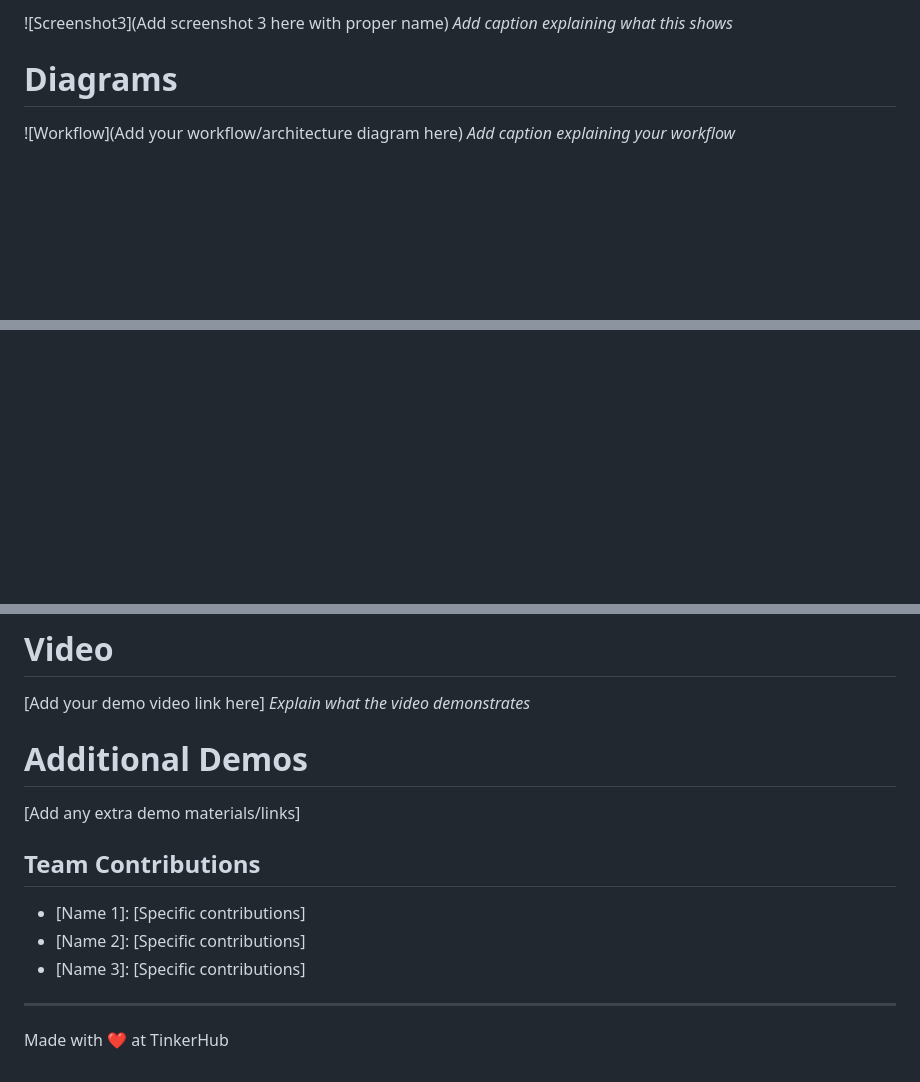
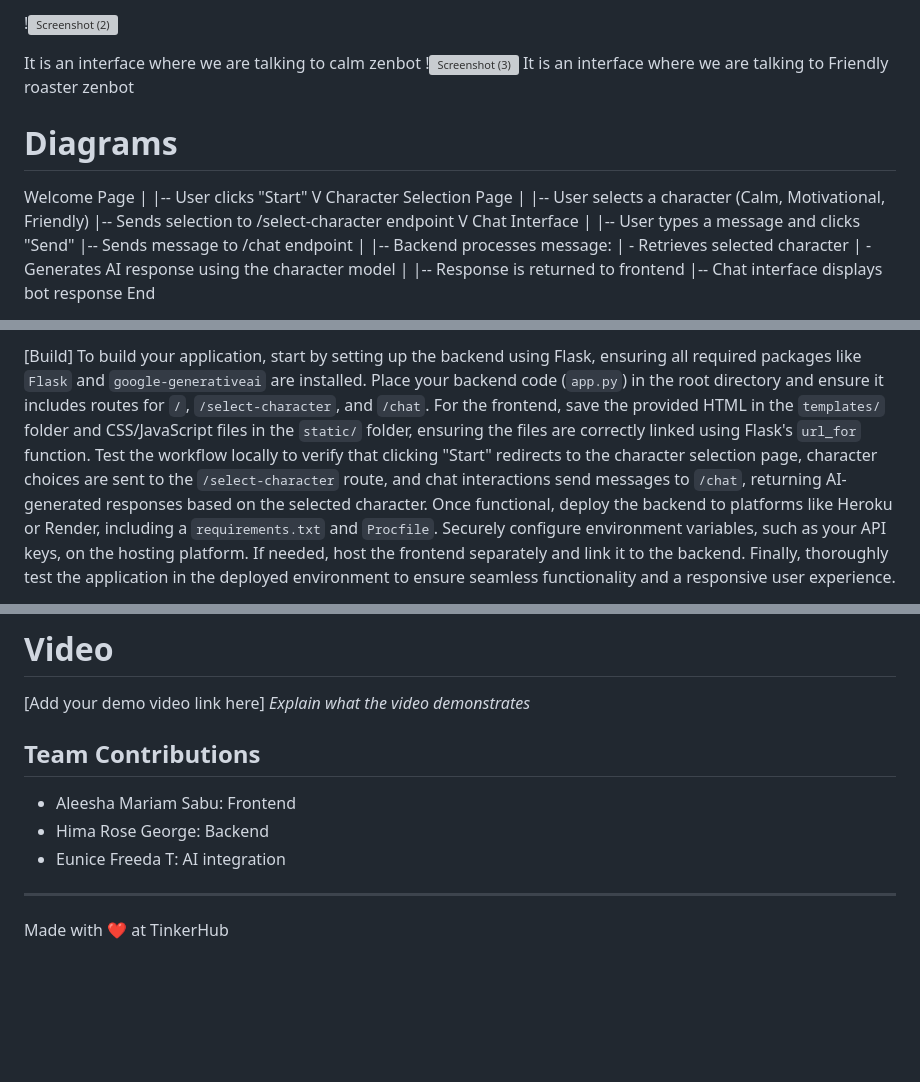
Before and after one commit to himarg2274/Zenbot, a Markdown page: README.md, 3 parts joined by grey strips. Drawn GitHub-style; blank space fills up the shorter version; grey boxes are pictures that could not be loaded.

Commit message:
Update README.md
readme file updated

```diff
--- a/README.md
+++ b/README.md
@@ -80,8 +78,30 @@ Folder Structure:
 
-![Screenshot3](Add screenshot 3 here with proper name)
-*Add caption explaining what this shows*
+!![Screenshot (2)](https://github.com/user-attachments/assets/f6b1408e-901b-4d5e-94dc-97395f738839)
+
+It is an interface where we are talking to calm zenbot
+!![Screenshot (3)](https://github.com/user-attachments/assets/0bf5576f-94eb-49a4-8ab9-7e5f738e0b13)
+It is an interface where we are talking to Friendly roaster zenbot
 
 # Diagrams
-![Workflow](Add your workflow/architecture diagram here)
-*Add caption explaining your workflow*
+Welcome Page
+    |
+    |-- User clicks "Start"
+    V
+Character Selection Page
+    |
+    |-- User selects a character (Calm, Motivational, Friendly)
+    |-- Sends selection to /select-character endpoint
+    V
+Chat Interface
+    |
+    |-- User types a message and clicks "Send"
+    |-- Sends message to /chat endpoint
+    |
+    |-- Backend processes message:
+    |   - Retrieves selected character
+    |   - Generates AI response using the character model
+    |
+    |-- Response is returned to frontend
+    |-- Chat interface displays bot response
+End
 
@@ -99,2 +112,4 @@ For Hardware:
 
+[Build]
+To build your application, start by setting up the backend using Flask, ensuring all required packages like `Flask` and `google-generativeai` are installed. Place your backend code (`app.py`) in the root directory and ensure it includes routes for `/`, `/select-character`, and `/chat`. For the frontend, save the provided HTML in the `templates/` folder and CSS/JavaScript files in the `static/` folder, ensuring the files are correctly linked using Flask's `url_for` function. Test the workflow locally to verify that clicking "Start" redirects to the character selection page, character choices are sent to the `/select-character` route, and chat interactions send messages to `/chat`, returning AI-generated responses based on the selected character. Once functional, deploy the backend to platforms like Heroku or Render, including a `requirements.txt` and `Procfile`. Securely configure environment variables, such as your API keys, on the hosting platform. If needed, host the frontend separately and link it to the backend. Finally, thoroughly test the application in the deployed environment to ensure seamless functionality and a responsive user experience.
 
@@ -112,13 +119,11 @@ For Hardware:
 [Add your demo video link here]
 *Explain what the video demonstrates*
 
-# Additional Demos
-[Add any extra demo materials/links]
 
 ## Team Contributions
-- [Name 1]: [Specific contributions]
-- [Name 2]: [Specific contributions]
-- [Name 3]: [Specific contributions]
+- Aleesha Mariam Sabu: Frontend
+- Hima Rose George: Backend
+- Eunice Freeda T: AI integration
 
 ---
 Made with ❤️ at TinkerHub
```
Also changed, not shown: other parts of README.md (+4 -21 lines).
